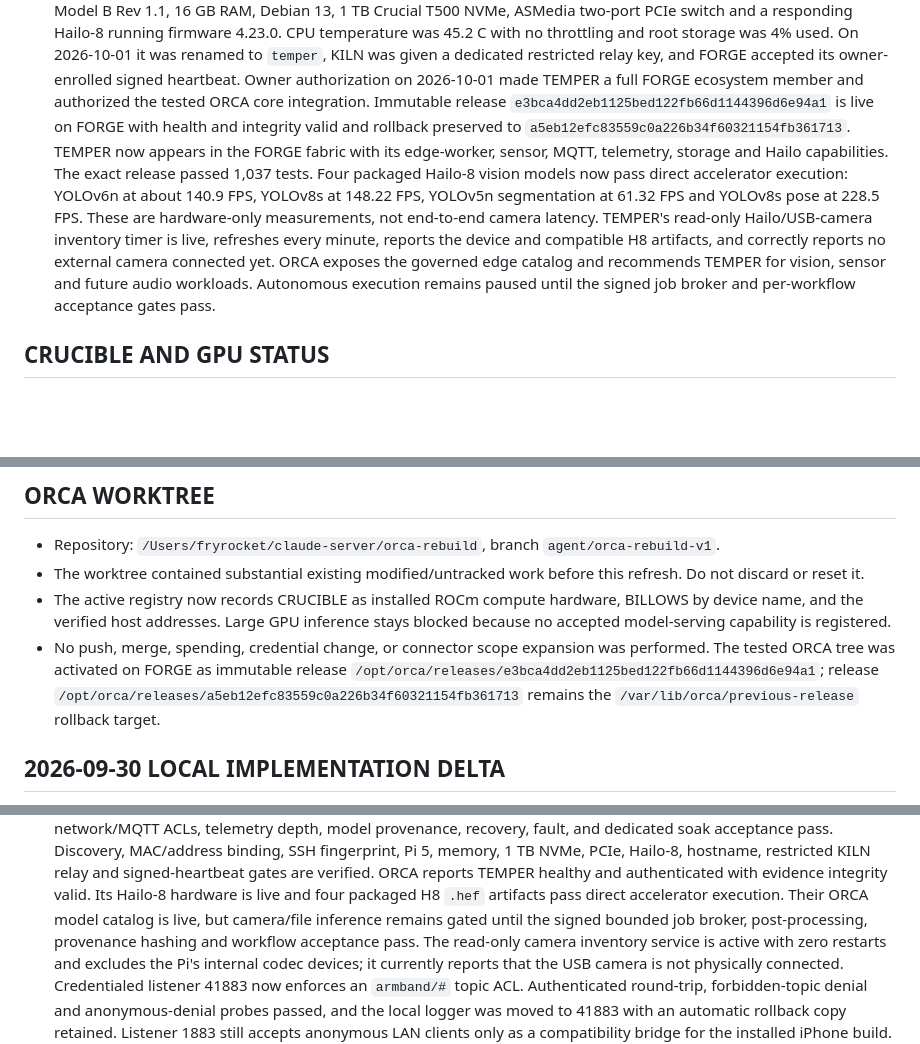
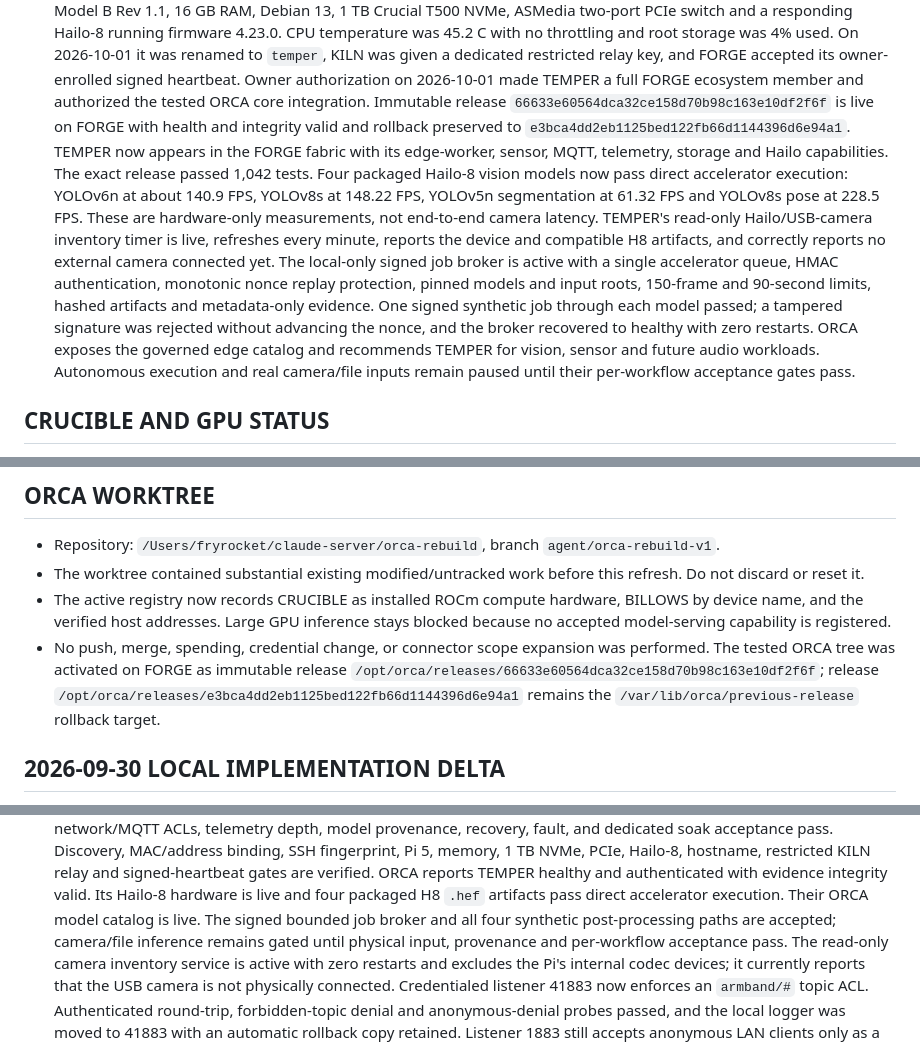
Before and after one commit to Fryrocket/orca-review, a Markdown page: docs/STATE_v12_upload.md, 3 parts joined by grey strips. Drawn GitHub-style; blank space fills up the shorter version.

Commit message:
Record accepted TEMPER Hailo broker

```diff
--- a/docs/STATE_v12_upload.md
+++ b/docs/STATE_v12_upload.md
@@ -35,20 +35,26 @@ Supersedes v11 (2026-09-24T1447Z). Read this FIRST every session.
   given a dedicated restricted relay key, and FORGE accepted its owner-enrolled
   signed heartbeat. Owner authorization on 2026-10-01 made TEMPER a full FORGE
   ecosystem member and authorized the tested ORCA core integration. Immutable
-  release `e3bca4dd2eb1125bed122fb66d1144396d6e94a1` is live on FORGE with
+  release `66633e60564dca32ce158d70b98c163e10df2f6f` is live on FORGE with
   health and integrity valid and rollback preserved to
-  `a5eb12efc83559c0a226b34f60321154fb361713`. TEMPER now appears in the FORGE
+  `e3bca4dd2eb1125bed122fb66d1144396d6e94a1`. TEMPER now appears in the FORGE
   fabric with its edge-worker, sensor, MQTT, telemetry, storage and Hailo
-  capabilities. The exact release passed 1,037 tests. Four packaged Hailo-8
+  capabilities. The exact release passed 1,042 tests. Four packaged Hailo-8
   vision models now pass direct accelerator execution: YOLOv6n at about 140.9
   FPS, YOLOv8s at 148.22 FPS, YOLOv5n segmentation at 61.32 FPS and YOLOv8s
   pose at 228.5 FPS. These are hardware-only measurements, not end-to-end
   camera latency. TEMPER's read-only Hailo/USB-camera inventory timer is live,
   refreshes every minute, reports the device and compatible H8 artifacts, and
-  correctly reports no external camera connected yet. ORCA exposes the
-  governed edge catalog and recommends TEMPER for vision, sensor and future
-  audio workloads. Autonomous execution remains paused until the signed job
-  broker and per-workflow acceptance gates pass.
+  correctly reports no external camera connected yet. The local-only signed
+  job broker is active with a single accelerator queue, HMAC authentication,
+  monotonic nonce replay protection, pinned models and input roots, 150-frame
+  and 90-second limits, hashed artifacts and metadata-only evidence. One signed
+  synthetic job through each model passed; a tampered signature was rejected
+  without advancing the nonce, and the broker recovered to healthy with zero
+  restarts. ORCA exposes the governed edge catalog and recommends TEMPER for
+  vision, sensor and future audio workloads. Autonomous execution and real
+  camera/file inputs remain paused until their per-workflow acceptance gates
+  pass.
 
 ## CRUCIBLE AND GPU STATUS
 
@@ -83,8 +89,8 @@ Supersedes v11 (2026-09-24T1447Z). Read this FIRST every session.
   stays blocked because no accepted model-serving capability is registered.
 - No push, merge, spending, credential change, or connector scope expansion was
   performed. The tested ORCA tree was activated on FORGE as immutable release
-  `/opt/orca/releases/e3bca4dd2eb1125bed122fb66d1144396d6e94a1`; release
-  `/opt/orca/releases/a5eb12efc83559c0a226b34f60321154fb361713` remains the
+  `/opt/orca/releases/66633e60564dca32ce158d70b98c163e10df2f6f`; release
+  `/opt/orca/releases/e3bca4dd2eb1125bed122fb66d1144396d6e94a1` remains the
   `/var/lib/orca/previous-release` rollback target.
 
 ## 2026-09-30 LOCAL IMPLEMENTATION DELTA
@@ -170,8 +176,9 @@ Supersedes v11 (2026-09-24T1447Z). Read this FIRST every session.
   verified. ORCA reports TEMPER healthy and authenticated with evidence
   integrity valid. Its Hailo-8 hardware is live and four packaged H8 `.hef`
   artifacts pass direct accelerator execution. Their ORCA model catalog is
-  live, but camera/file inference remains gated until the signed bounded job
-  broker, post-processing, provenance hashing and workflow acceptance pass.
+  live. The signed bounded job broker and all four synthetic post-processing
+  paths are accepted; camera/file inference remains gated until physical input,
+  provenance and per-workflow acceptance pass.
   The read-only camera inventory service is active with zero restarts and
   excludes the Pi's internal codec devices; it currently reports that the USB
   camera is not physically connected.
```
